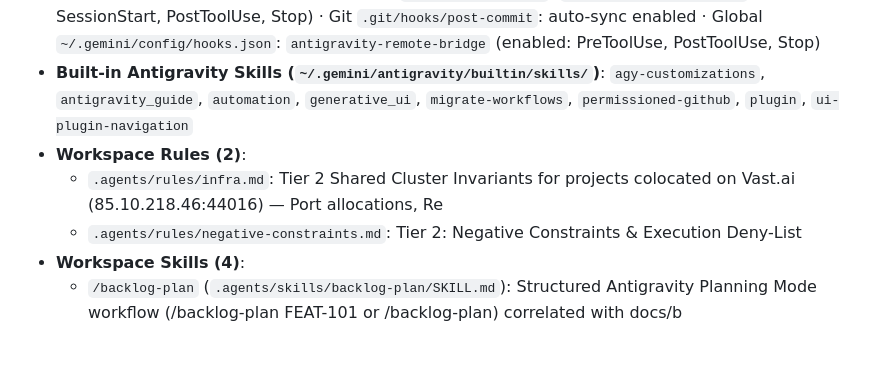
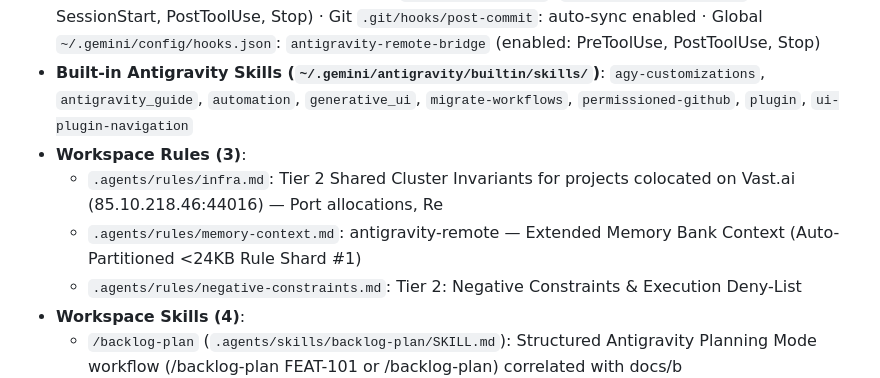
Before and after one commit to johnny-saigon/antigravity-remote, a Markdown page: memory-bank/integrationsAndCustomizations.md, the part around the change. GitHub-like rendering; blank space fills up the shorter version.

Commit message:
docs(memory-bank): sync post-commit state [skip ci]

```diff
--- a/memory-bank/integrationsAndCustomizations.md
+++ b/memory-bank/integrationsAndCustomizations.md
@@ -35,8 +35,9 @@
 - **Global Agent Policy (`~/.gemini/config/config.json`)**: Preset: `AGENT_PERMISSION_PRESET_TURBO` · Execution: `CASCADE_COMMANDS_AUTO_EXECUTION_EAGER` (✅ Pre-Authorized — Do Not Prompt User)
 - **On-the-Fly Lifecycle Hooks**: Workspace `.agents/hooks.json`: `antigravity-memory-bank` (enabled: SessionStart, PostToolUse, Stop) · Git `.git/hooks/post-commit`: auto-sync enabled · Global `~/.gemini/config/hooks.json`: `antigravity-remote-bridge` (enabled: PreToolUse, PostToolUse, Stop)
 - **Built-in Antigravity Skills (`~/.gemini/antigravity/builtin/skills/`)**: `agy-customizations`, `antigravity_guide`, `automation`, `generative_ui`, `migrate-workflows`, `permissioned-github`, `plugin`, `ui-plugin-navigation`
-- **Workspace Rules (2)**:
+- **Workspace Rules (3)**:
   - `.agents/rules/infra.md`: Tier 2 Shared Cluster Invariants for projects colocated on Vast.ai (85.10.218.46:44016) — Port allocations, Re
+  - `.agents/rules/memory-context.md`: antigravity-remote — Extended Memory Bank Context (Auto-Partitioned <24KB Rule Shard #1)
   - `.agents/rules/negative-constraints.md`: Tier 2: Negative Constraints & Execution Deny-List
 - **Workspace Skills (4)**:
   - `/backlog-plan` (`.agents/skills/backlog-plan/SKILL.md`): Structured Antigravity Planning Mode workflow (/backlog-plan FEAT-101 or /backlog-plan) correlated with docs/b
```
